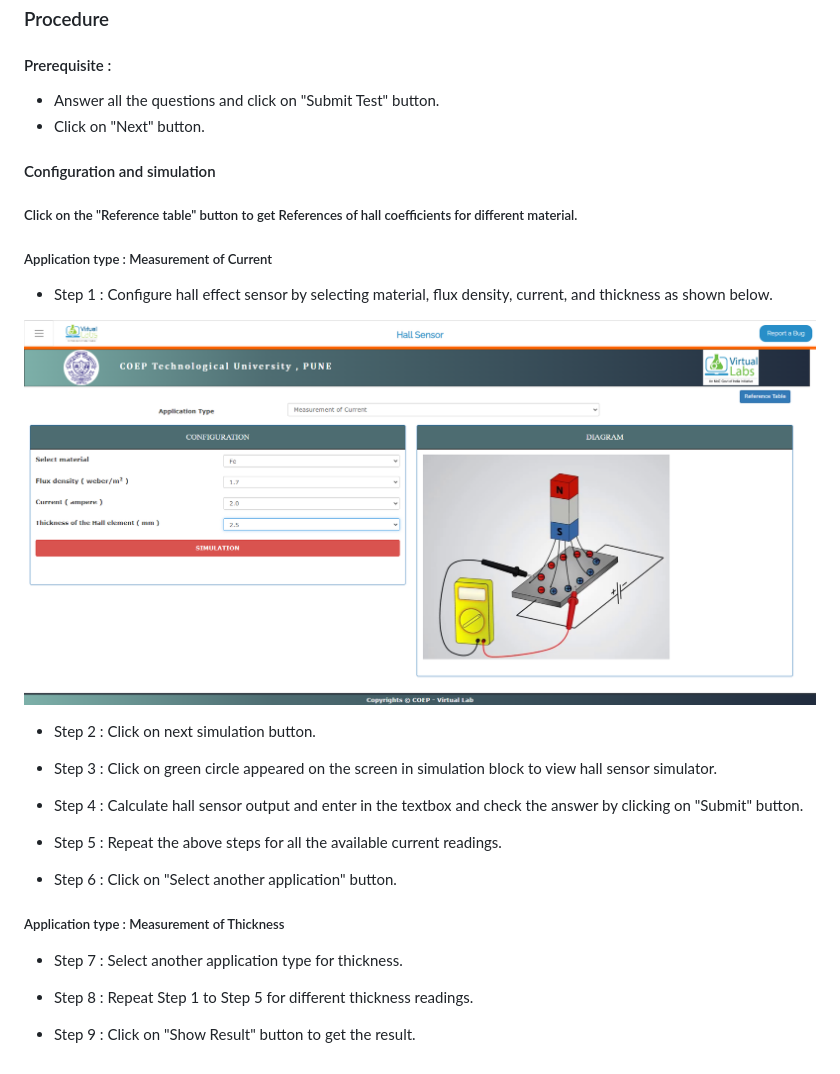
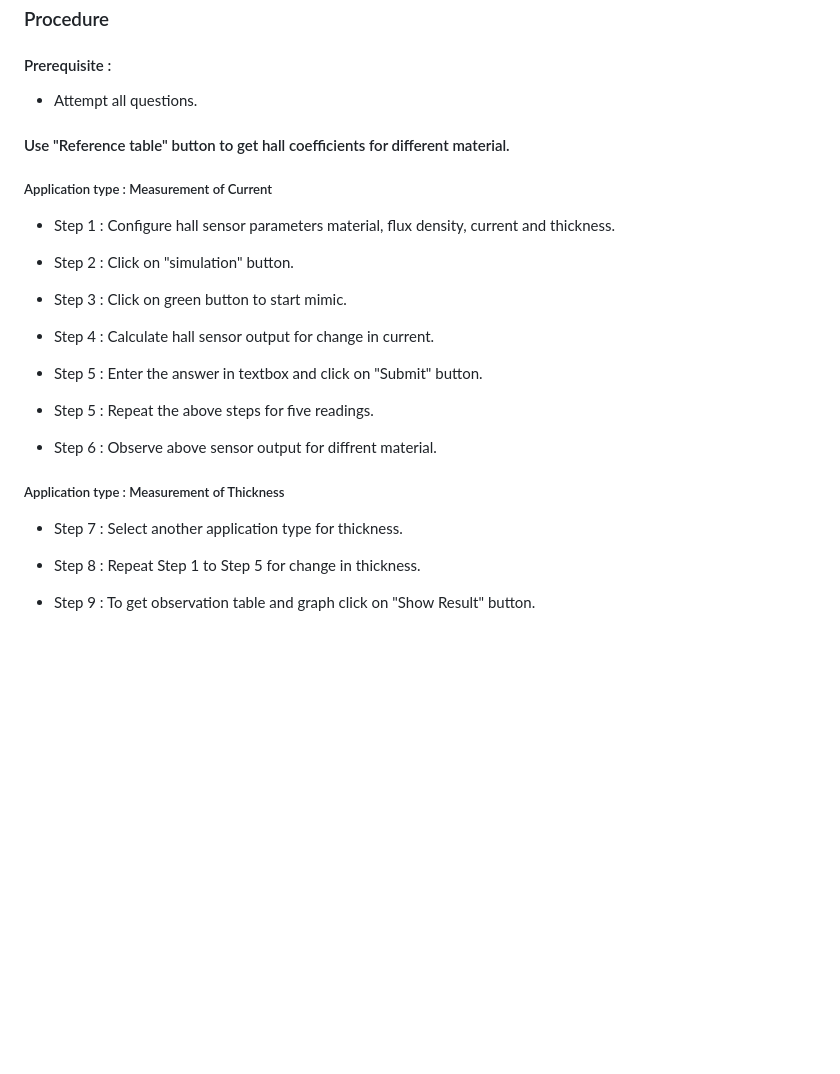
Before and after one commit to virtual-labs/exp-design-hall-sensors-coep, a Markdown page: experiment/procedure.md, the part around the change. GitHub-like rendering; blank space fills up the shorter version.

```diff
--- a/experiment/procedure.md
+++ b/experiment/procedure.md
@@ -1,33 +1,30 @@
 ### Procedure
 
 #### Prerequisite :
-- Answer all the questions and click on "Submit Test" button.
-- Click on "Next" button.
+- Attempt all questions.
 
-#### Configuration and simulation
-
-##### Click on the "Reference table" button to get References of hall coefficients for different material.
+#### Use "Reference table" button to get hall coefficients for different material.
 
 ##### Application type : Measurement of Current
 
-- Step 1 : Configure hall effect sensor by selecting material, flux density, current, and thickness as shown below.
+- Step 1 : Configure hall sensor parameters material, flux density, current and thickness.
 
-![ *simulation_halleffect*](images/simulation_halleffect.PNG)
+- Step 2 : Click on "simulation" button.
 
-- Step 2 : Click on next simulation button.
+- Step 3 : Click on green button to start mimic.
 
-- Step 3 : Click on green circle appeared on the screen in simulation block to view hall sensor simulator.
+- Step 4 : Calculate hall sensor output for change in current.
 
-- Step 4 : Calculate hall sensor output and enter in the textbox and check the answer by clicking on "Submit" button.
+- Step 5 : Enter the answer in textbox and click on "Submit" button.
 
-- Step 5 : Repeat the above steps for all the available current readings.
+- Step 5 : Repeat the above steps for five readings.
 
-- Step 6 : Click on "Select another application" button.
+- Step 6 : Observe above sensor output for diffrent material.
 
 ##### Application type : Measurement of Thickness
 
 - Step 7 : Select another application type for thickness.
 
-- Step 8 : Repeat Step 1 to Step 5 for different thickness readings.
+- Step 8 : Repeat Step 1 to Step 5 for change in thickness.
 
-- Step 9 : Click on "Show Result" button to get the result.
+- Step 9 : To get observation table and graph click on "Show Result" button.
```
Also changed, not shown: experiment/aim.md (+2 -2 lines), experiment/theory.md (+7 -2 lines), experiment/images/formulaexpansion.png, experiment/images/table.png, 9 other files.
